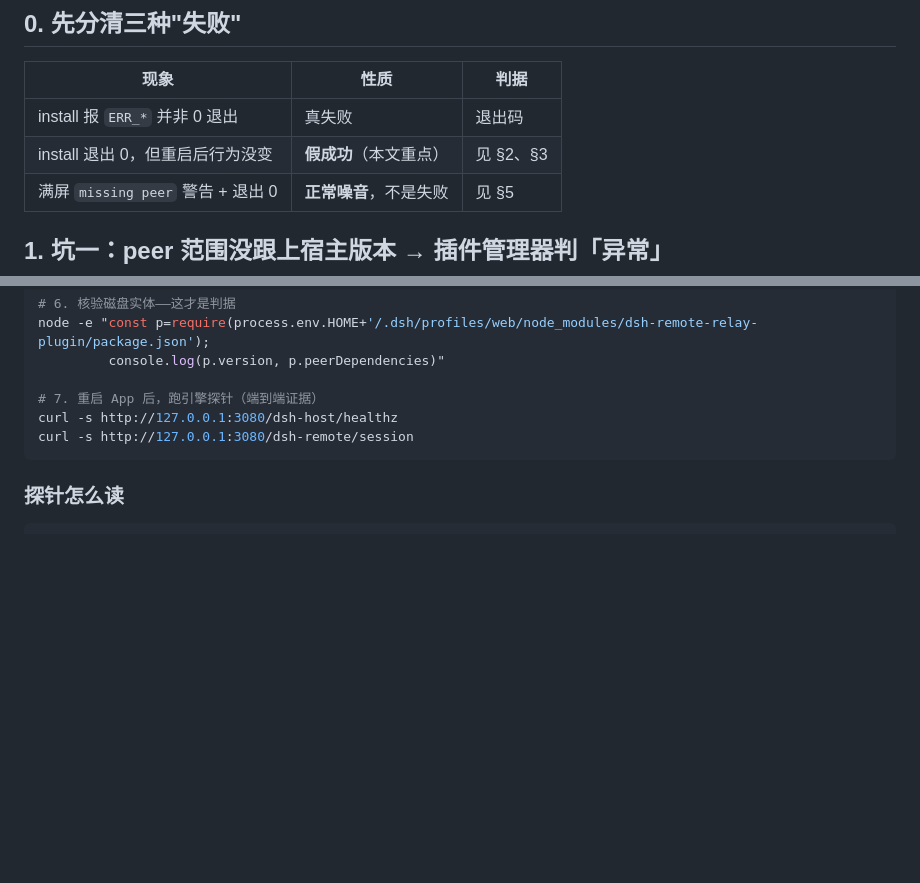
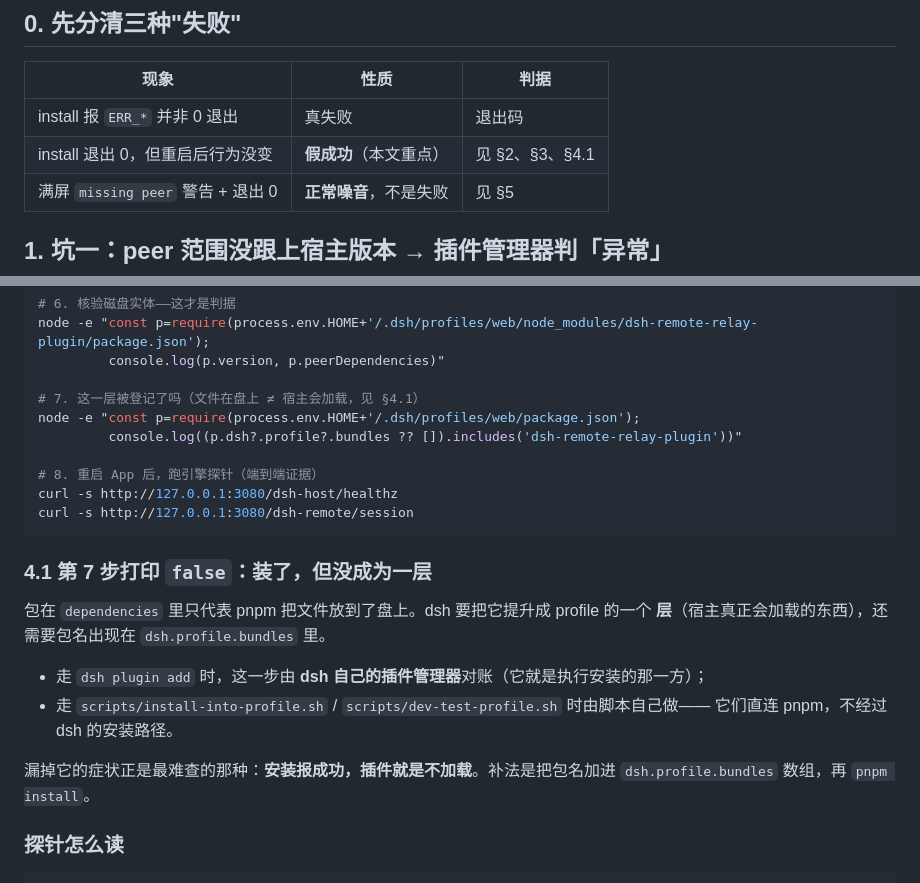
Before and after one commit to T0x7/dsh-remote-relay, a Markdown page: docs/profile-install-troubleshooting.md, 2 parts joined by grey strips. Rendered like a GitHub page; blank space fills up the shorter version.

````diff
--- a/docs/profile-install-troubleshooting.md
+++ b/docs/profile-install-troubleshooting.md
@@ -11,7 +11,7 @@
 | 现象 | 性质 | 判据 |
 |---|---|---|
 | install 报 `ERR_*` 并非 0 退出 | 真失败 | 退出码 |
-| install 退出 0，但重启后行为没变 | **假成功**（本文重点） | 见 §2、§3 |
+| install 退出 0，但重启后行为没变 | **假成功**（本文重点） | 见 §2、§3、§4.1 |
 | 满屏 `missing peer` 警告 + 退出 0 | **正常噪音**，不是失败 | 见 §5 |
 
 ## 1. 坑一：peer 范围没跟上宿主版本 → 插件管理器判「异常」
@@ -139,10 +139,26 @@ tar -xzf dist-local/dsh-remote-relay-plugin-*.tgz -O package/package.json \
 node -e "const p=require(process.env.HOME+'/.dsh/profiles/web/node_modules/dsh-remote-relay-plugin/package.json');
          console.log(p.version, p.peerDependencies)"
 
-# 7. 重启 App 后，跑引擎探针（端到端证据）
+# 7. 这一层被登记了吗（文件在盘上 ≠ 宿主会加载，见 §4.1）
+node -e "const p=require(process.env.HOME+'/.dsh/profiles/web/package.json');
+         console.log((p.dsh?.profile?.bundles ?? []).includes('dsh-remote-relay-plugin'))"
+
+# 8. 重启 App 后，跑引擎探针（端到端证据）
 curl -s http://127.0.0.1:3080/dsh-host/healthz
 curl -s http://127.0.0.1:3080/dsh-remote/session
 ```
+
+### 4.1 第 7 步打印 `false`：装了，但没成为一层
+
+包在 `dependencies` 里只代表 pnpm 把文件放到了盘上。dsh 要把它提升成 profile 的一个
+**层**（宿主真正会加载的东西），还需要包名出现在 `dsh.profile.bundles` 里。
+
+- 走 `dsh plugin add` 时，这一步由 **dsh 自己的插件管理器**对账（它就是执行安装的那一方）；
+- 走 `scripts/install-into-profile.sh` / `scripts/dev-test-profile.sh` 时由脚本自己做——
+  它们直连 pnpm，不经过 dsh 的安装路径。
+
+漏掉它的症状正是最难查的那种：**安装报成功，插件就是不加载**。补法是把包名加进
+`dsh.profile.bundles` 数组，再 `pnpm install`。
 
 ### 探针怎么读
 
````
Also changed, not shown: README.md (+9 -1 lines), plugin/README.md (+46 -8 lines).
